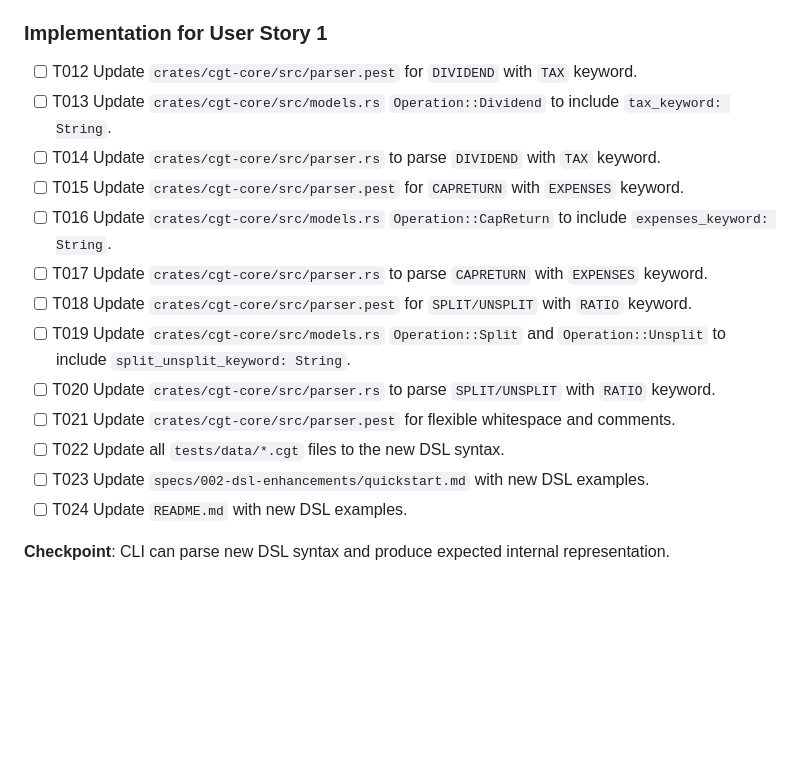
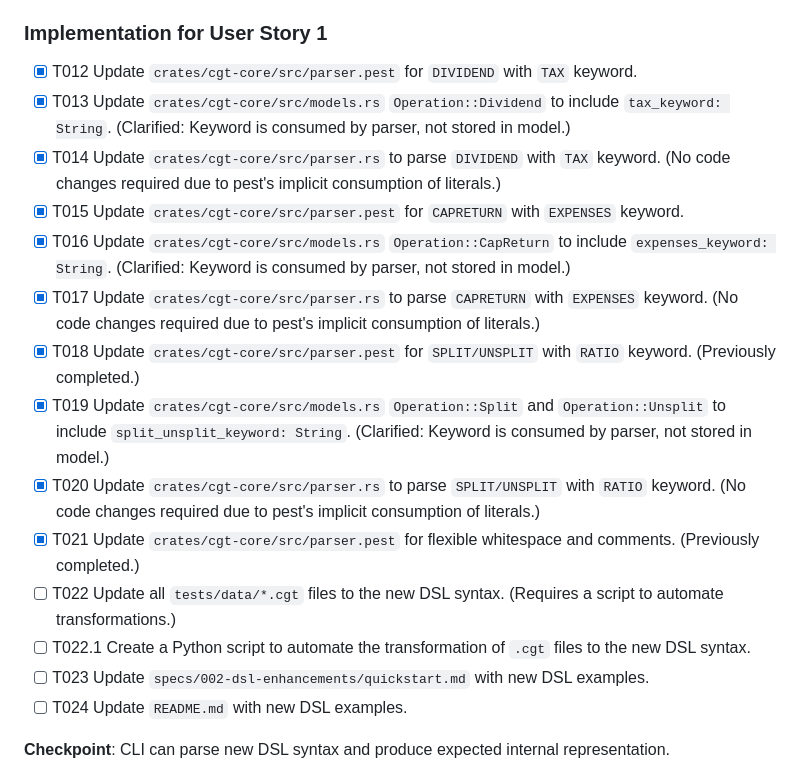
Before and after one commit to velikodniy/cgt-tool, a Markdown page: specs/002-dsl-enhancements/tasks.md, the part around the change. Rendered like a GitHub page; blank space fills up the shorter version.

Commit message:
docs: refine T022 and add T022.1 for cgt file transformation script

```diff
--- a/specs/002-dsl-enhancements/tasks.md
+++ b/specs/002-dsl-enhancements/tasks.md
@@ -46,17 +46,18 @@ ______________________________________________________________________
 
 ### Implementation for User Story 1
 
-- [ ] T012 Update `crates/cgt-core/src/parser.pest` for `DIVIDEND` with `TAX` keyword.
-- [ ] T013 Update `crates/cgt-core/src/models.rs` `Operation::Dividend` to include `tax_keyword: String`.
-- [ ] T014 Update `crates/cgt-core/src/parser.rs` to parse `DIVIDEND` with `TAX` keyword.
-- [ ] T015 Update `crates/cgt-core/src/parser.pest` for `CAPRETURN` with `EXPENSES` keyword.
-- [ ] T016 Update `crates/cgt-core/src/models.rs` `Operation::CapReturn` to include `expenses_keyword: String`.
-- [ ] T017 Update `crates/cgt-core/src/parser.rs` to parse `CAPRETURN` with `EXPENSES` keyword.
-- [ ] T018 Update `crates/cgt-core/src/parser.pest` for `SPLIT/UNSPLIT` with `RATIO` keyword.
-- [ ] T019 Update `crates/cgt-core/src/models.rs` `Operation::Split` and `Operation::Unsplit` to include `split_unsplit_keyword: String`.
-- [ ] T020 Update `crates/cgt-core/src/parser.rs` to parse `SPLIT/UNSPLIT` with `RATIO` keyword.
-- [ ] T021 Update `crates/cgt-core/src/parser.pest` for flexible whitespace and comments.
-- [ ] T022 Update all `tests/data/*.cgt` files to the new DSL syntax.
+- [x] T012 Update `crates/cgt-core/src/parser.pest` for `DIVIDEND` with `TAX` keyword.
+- [x] T013 Update `crates/cgt-core/src/models.rs` `Operation::Dividend` to include `tax_keyword: String`. (Clarified: Keyword is consumed by parser, not stored in model.)
+- [x] T014 Update `crates/cgt-core/src/parser.rs` to parse `DIVIDEND` with `TAX` keyword. (No code changes required due to pest's implicit consumption of literals.)
+- [x] T015 Update `crates/cgt-core/src/parser.pest` for `CAPRETURN` with `EXPENSES` keyword.
+- [x] T016 Update `crates/cgt-core/src/models.rs` `Operation::CapReturn` to include `expenses_keyword: String`. (Clarified: Keyword is consumed by parser, not stored in model.)
+- [x] T017 Update `crates/cgt-core/src/parser.rs` to parse `CAPRETURN` with `EXPENSES` keyword. (No code changes required due to pest's implicit consumption of literals.)
+- [x] T018 Update `crates/cgt-core/src/parser.pest` for `SPLIT/UNSPLIT` with `RATIO` keyword. (Previously completed.)
+- [x] T019 Update `crates/cgt-core/src/models.rs` `Operation::Split` and `Operation::Unsplit` to include `split_unsplit_keyword: String`. (Clarified: Keyword is consumed by parser, not stored in model.)
+- [x] T020 Update `crates/cgt-core/src/parser.rs` to parse `SPLIT/UNSPLIT` with `RATIO` keyword. (No code changes required due to pest's implicit consumption of literals.)
+- [x] T021 Update `crates/cgt-core/src/parser.pest` for flexible whitespace and comments. (Previously completed.)
+- [ ] T022 Update all `tests/data/*.cgt` files to the new DSL syntax. (Requires a script to automate transformations.)
+- [ ] T022.1 Create a Python script to automate the transformation of `.cgt` files to the new DSL syntax.
 - [ ] T023 Update `specs/002-dsl-enhancements/quickstart.md` with new DSL examples.
 - [ ] T024 Update `README.md` with new DSL examples.
 
```
